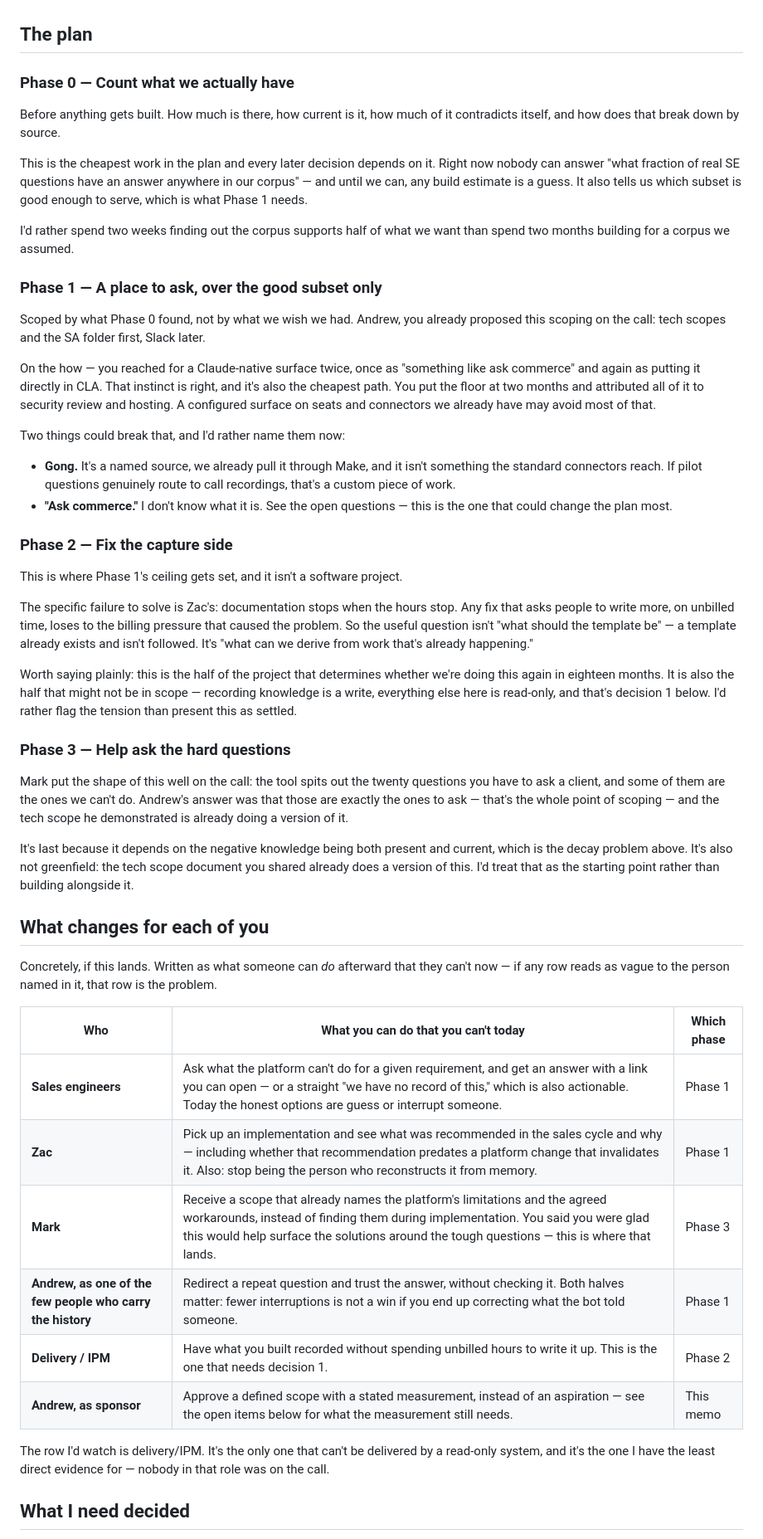
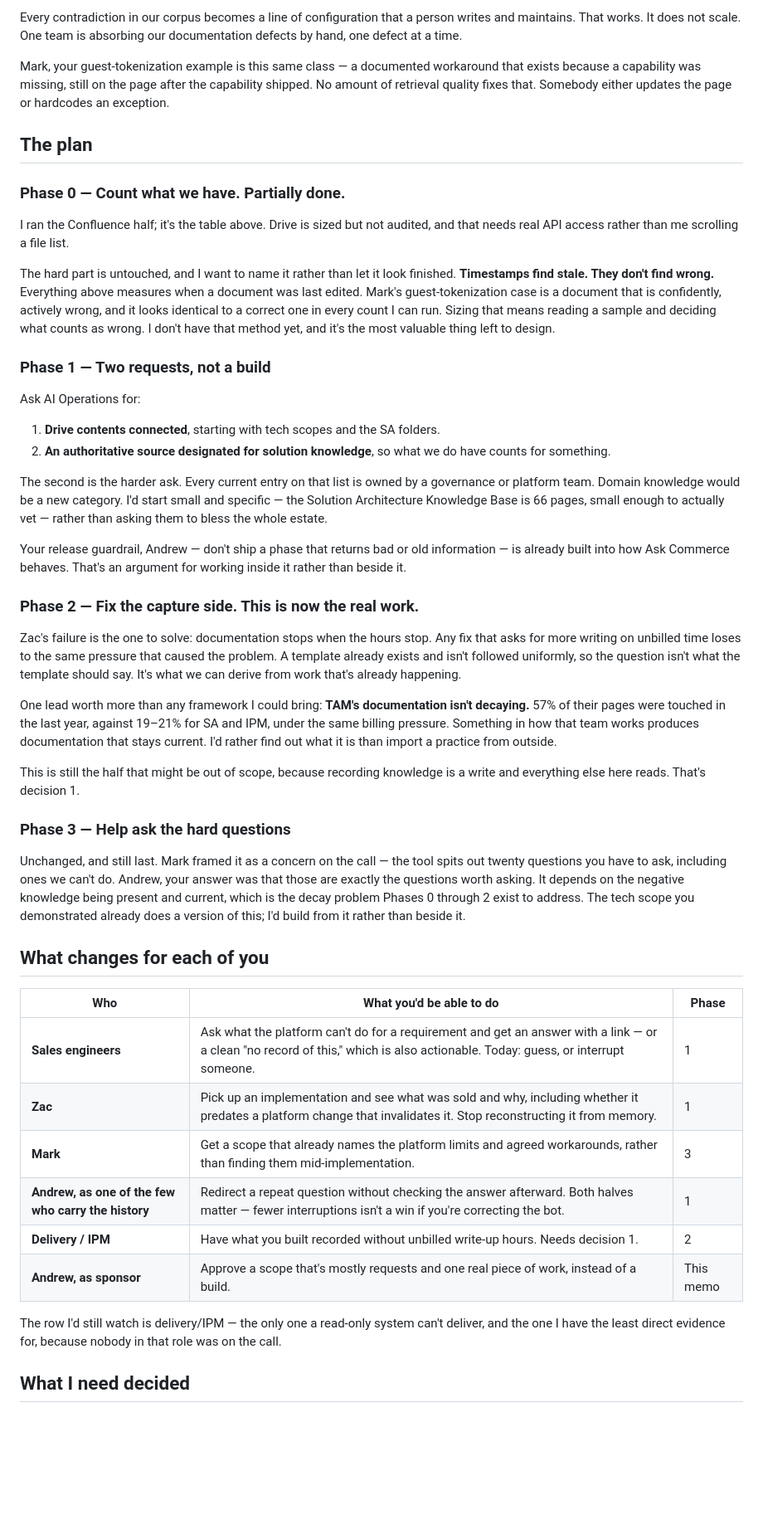
Before and after one commit to nino-chavez/se-docs-frontdoor, a Markdown page: docs/decision-memo.md, the part around one of its changes. Shown at 83% size. Rendered like a GitHub page; blank space fills up the shorter version.

```diff
--- a/docs/decision-memo.md
+++ b/docs/decision-memo.md
@@ -53,53 +62,50 @@ Andrew — your own guardrail on the call already implies most of this: don't sh
+Every contradiction in our corpus becomes a line of configuration that a person writes and maintains. That works. It does not scale. One team is absorbing our documentation defects by hand, one defect at a time.
+
+Mark, your guest-tokenization example is this same class — a documented workaround that exists because a capability was missing, still on the page after the capability shipped. No amount of retrieval quality fixes that. Somebody either updates the page or hardcodes an exception.
 
 ## The plan
 
-### Phase 0 — Count what we actually have
+### Phase 0 — Count what we have. Partially done.
 
-Before anything gets built. How much is there, how current is it, how much of it contradicts itself, and how does that break down by source.
+I ran the Confluence half; it's the table above. Drive is sized but not audited, and that needs real API access rather than me scrolling a file list.
 
-This is the cheapest work in the plan and every later decision depends on it. Right now nobody can answer "what fraction of real SE questions have an answer anywhere in our corpus" — and until we can, any build estimate is a guess. It also tells us which subset is good enough to serve, which is what Phase 1 needs.
+The hard part is untouched, and I want to name it rather than let it look finished. **Timestamps find stale. They don't find wrong.** Everything above measures when a document was last edited. Mark's guest-tokenization case is a document that is confidently, actively wrong, and it looks identical to a correct one in every count I can run. Sizing that means reading a sample and deciding what counts as wrong. I don't have that method yet, and it's the most valuable thing left to design.
 
-I'd rather spend two weeks finding out the corpus supports half of what we want than spend two months building for a corpus we assumed.
+### Phase 1 — Two requests, not a build
 
-### Phase 1 — A place to ask, over the good subset only
+Ask AI Operations for:
 
-Scoped by what Phase 0 found, not by what we wish we had. Andrew, you already proposed this scoping on the call: tech scopes and the SA folder first, Slack later.
+1. **Drive contents connected**, starting with tech scopes and the SA folders.
+2. **An authoritative source designated for solution knowledge**, so what we do have counts for something.
 
-On the how — you reached for a Claude-native surface twice, once as "something like ask commerce" and again as putting it directly in CLA. That instinct is right, and it's also the cheapest path. You put the floor at two months and attributed all of it to security review and hosting. A configured surface on seats and connectors we already have may avoid most of that.
+The second is the harder ask. Every current entry on that list is owned by a governance or platform team. Domain knowledge would be a new category. I'd start small and specific — the Solution Architecture Knowledge Base is 66 pages, small enough to actually vet — rather than asking them to bless the whole estate.
 
-Two things could break that, and I'd rather name them now:
+Your release guardrail, Andrew — don't ship a phase that returns bad or old information — is already built into how Ask Commerce behaves. That's an argument for working inside it rather than beside it.
 
-- **Gong.** It's a named source, we already pull it through Make, and it isn't something the standard connectors reach. If pilot questions genuinely route to call recordings, that's a custom piece of work.
-- **"Ask commerce."** I don't know what it is. See the open questions — this is the one that could change the plan most.
+### Phase 2 — Fix the capture side. This is now the real work.
 
-### Phase 2 — Fix the capture side
+Zac's failure is the one to solve: documentation stops when the hours stop. Any fix that asks for more writing on unbilled time loses to the same pressure that caused the problem. A template already exists and isn't followed uniformly, so the question isn't what the template should say. It's what we can derive from work that's already happening.
 
-This is where Phase 1's ceiling gets set, and it isn't a software project.
+One lead worth more than any framework I could bring: **TAM's documentation isn't decaying.** 57% of their pages were touched in the last year, against 19–21% for SA and IPM, under the same billing pressure. Something in how that team works produces documentation that stays current. I'd rather find out what it is than import a practice from outside.
 
-The specific failure to solve is Zac's: documentation stops when the hours stop. Any fix that asks people to write more, on unbilled time, loses to the billing pressure that caused the problem. So the useful question isn't "what should the template be" — a template already exists and isn't followed. It's "what can we derive from work that's already happening."
-
-Worth saying plainly: this is the half of the project that determines whether we're doing this again in eighteen months. It is also the half that might not be in scope — recording knowledge is a write, everything else here is read-only, and that's decision 1 below. I'd rather flag the tension than present this as settled.
+This is still the half that might be out of scope, because recording knowledge is a write and everything else here reads. That's decision 1.
 
 ### Phase 3 — Help ask the hard questions
 
-Mark put the shape of this well on the call: the tool spits out the twenty questions you have to ask a client, and some of them are the ones we can't do. Andrew's answer was that those are exactly the ones to ask — that's the whole point of scoping — and the tech scope he demonstrated is already doing a version of it.
-
-It's last because it depends on the negative knowledge being both present and current, which is the decay problem above. It's also not greenfield: the tech scope document you shared already does a version of this. I'd treat that as the starting point rather than building alongside it.
+Unchanged, and still last. Mark framed it as a concern on the call — the tool spits out twenty questions you have to ask, including ones we can't do. Andrew, your answer was that those are exactly the questions worth asking. It depends on the negative knowledge being present and current, which is the decay problem Phases 0 through 2 exist to address. The tech scope you demonstrated already does a version of this; I'd build from it rather than beside it.
 
 ## What changes for each of you
 
-Concretely, if this lands. Written as what someone can *do* afterward that they can't now — if any row reads as vague to the person named in it, that row is the problem.
+| Who | What you'd be able to do | Phase |
+| --- | --- | --- |
+| **Sales engineers** | Ask what the platform can't do for a requirement and get an answer with a link — or a clean "no record of this," which is also actionable. Today: guess, or interrupt someone. | 1 |
+| **Zac** | Pick up an implementation and see what was sold and why, including whether it predates a platform change that invalidates it. Stop reconstructing it from memory. | 1 |
+| **Mark** | Get a scope that already names the platform limits and agreed workarounds, rather than finding them mid-implementation. | 3 |
+| **Andrew, as one of the few who carry the history** | Redirect a repeat question without checking the answer afterward. Both halves matter — fewer interruptions isn't a win if you're correcting the bot. | 1 |
+| **Delivery / IPM** | Have what you built recorded without unbilled write-up hours. Needs decision 1. | 2 |
+| **Andrew, as sponsor** | Approve a scope that's mostly requests and one real piece of work, instead of a build. | This memo |
 
-| Who | What you can do that you can't today | Which phase |
-| --- | --- | --- |
-| **Sales engineers** | Ask what the platform can't do for a given requirement, and get an answer with a link you can open — or a straight "we have no record of this," which is also actionable. Today the honest options are guess or interrupt someone. | Phase 1 |
-| **Zac** | Pick up an implementation and see what was recommended in the sales cycle and why — including whether that recommendation predates a platform change that invalidates it. Also: stop being the person who reconstructs it from memory. | Phase 1 |
-| **Mark** | Receive a scope that already names the platform's limitations and the agreed workarounds, instead of finding them during implementation. You said you were glad this would help surface the solutions around the tough questions — this is where that lands. | Phase 3 |
-| **Andrew, as one of the few people who carry the history** | Redirect a repeat question and trust the answer, without checking it. Both halves matter: fewer interruptions is not a win if you end up correcting what the bot told someone. | Phase 1 |
-| **Delivery / IPM** | Have what you built recorded without spending unbilled hours to write it up. This is the one that needs decision 1. | Phase 2 |
-| **Andrew, as sponsor** | Approve a defined scope with a stated measurement, instead of an aspiration — see the open items below for what the measurement still needs. | This memo |
-
-The row I'd watch is delivery/IPM. It's the only one that can't be delivered by a read-only system, and it's the one I have the least direct evidence for — nobody in that role was on the call.
+The row I'd still watch is delivery/IPM — the only one a read-only system can't deliver, and the one I have the least direct evidence for, because nobody in that role was on the call.
 
 ## What I need decided
 
```
Also changed, not shown: other parts of docs/decision-memo.md (+53 -55 lines), research/current-state/confluence-corpus-census.md (+18 -2 lines).
